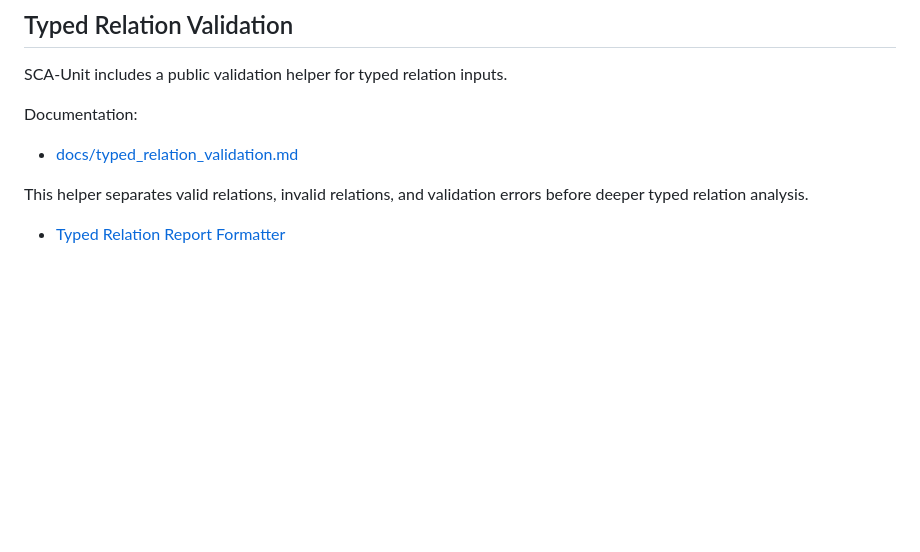
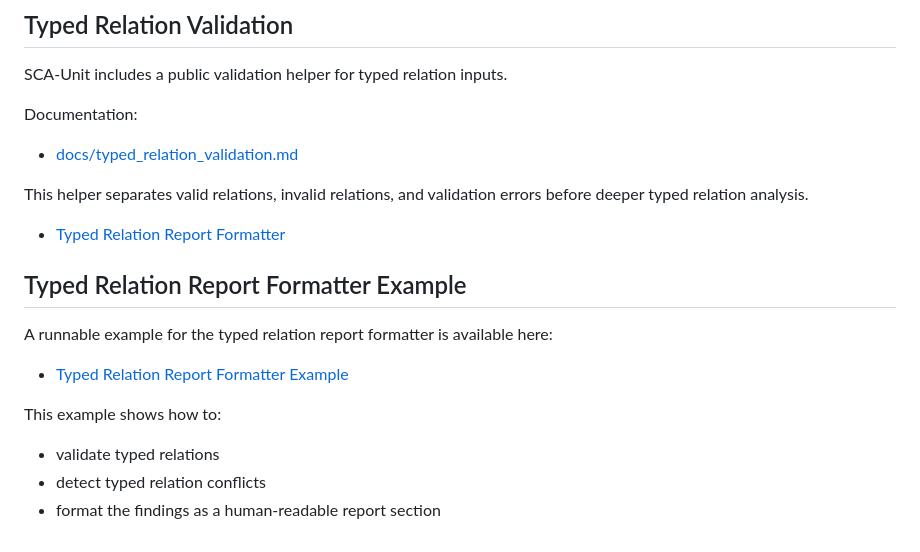
Before and after one commit to BeboBebo007/sca-unit, a Markdown page: README.md, the part around the change. GitHub-like rendering; blank space fills up the shorter version.

Commit message:
Link typed relation report formatter example in README v1

```diff
--- a/README.md
+++ b/README.md
@@ -262,3 +262,14 @@ Documentation:
 This helper separates valid relations, invalid relations, and validation errors before deeper typed relation analysis.
 
 - [Typed Relation Report Formatter](docs/typed_relation_report_formatter.md)
+
+## Typed Relation Report Formatter Example
+
+A runnable example for the typed relation report formatter is available here:
+
+- [Typed Relation Report Formatter Example](examples/typed_relation_report_formatter_example.py)
+
+This example shows how to:
+- validate typed relations
+- detect typed relation conflicts
+- format the findings as a human-readable report section
```
